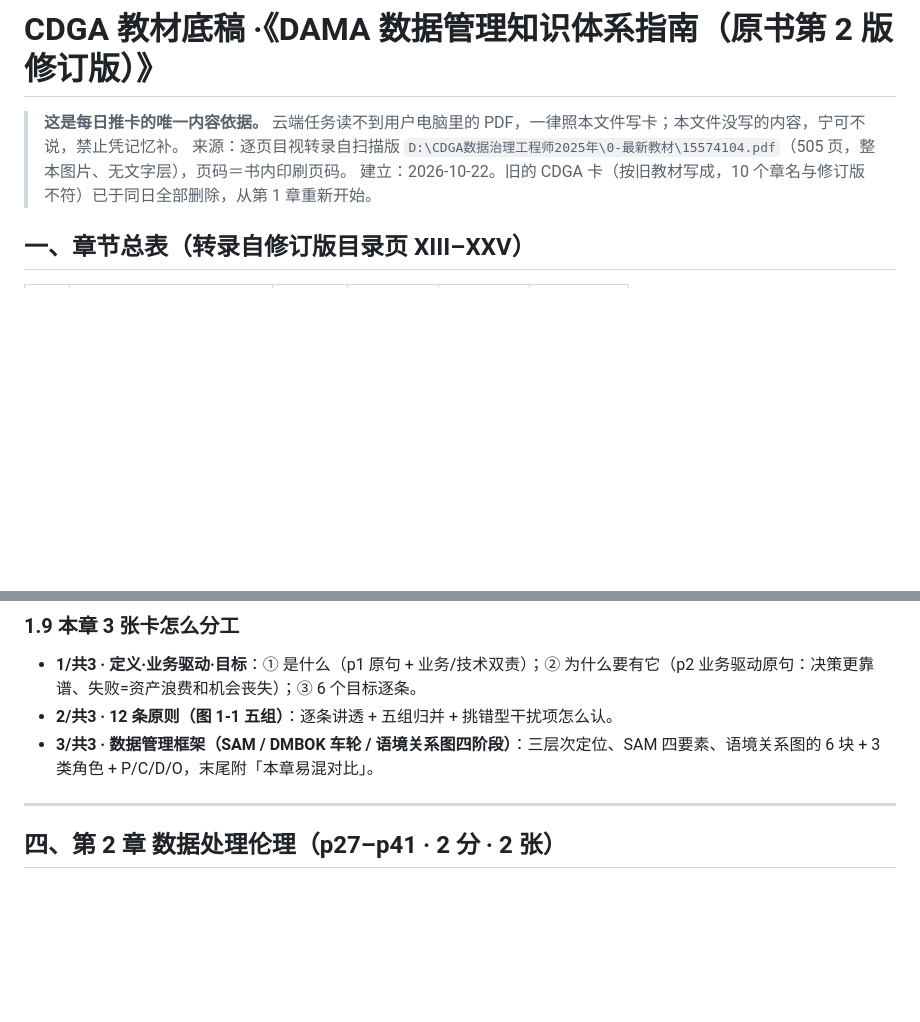
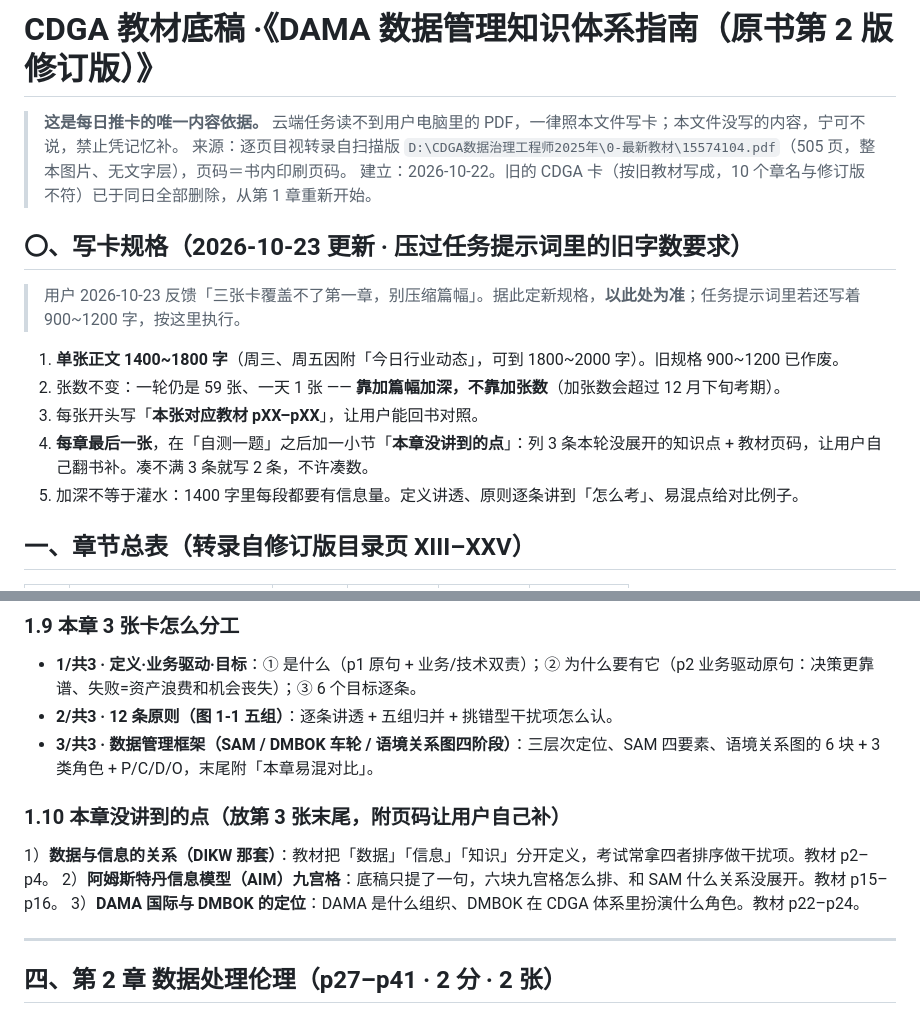
Before and after one commit to guang-917/guang-917.github.io, a Markdown page: cdga_notes.md, 2 parts joined by grey strips. GitHub-like rendering; blank space fills up the shorter version.

Commit message:
docs(cdga): 加写卡规格（1400~1800 字/张）+ 第1章未覆盖点清单

```diff
--- a/cdga_notes.md
+++ b/cdga_notes.md
@@ -3,6 +3,16 @@
 > **这是每日推卡的唯一内容依据。** 云端任务读不到用户电脑里的 PDF，一律照本文件写卡；本文件没写的内容，宁可不说，禁止凭记忆补。
 > 来源：逐页目视转录自扫描版 `D:\CDGA数据治理工程师2025年\0-最新教材\15574104.pdf`（505 页，整本图片、无文字层），页码＝书内印刷页码。
 > 建立：2026-10-22。旧的 CDGA 卡（按旧教材写成，10 个章名与修订版不符）已于同日全部删除，从第 1 章重新开始。
+
+## 〇、写卡规格（2026-10-23 更新 · **压过任务提示词里的旧字数要求**）
+
+> 用户 2026-10-23 反馈「三张卡覆盖不了第一章，别压缩篇幅」。据此定新规格，**以此处为准**；任务提示词里若还写着 900~1200 字，按这里执行。
+
+1. **单张正文 1400~1800 字**（周三、周五因附「今日行业动态」，可到 1800~2000 字）。旧规格 900~1200 已作废。
+2. 张数不变：一轮仍是 59 张、一天 1 张 —— **靠加篇幅加深，不靠加张数**（加张数会超过 12 月下旬考期）。
+3. 每张开头写「**本张对应教材 pXX–pXX**」，让用户能回书对照。
+4. **每章最后一张**，在「自测一题」之后加一小节「**本章没讲到的点**」：列 3 条本轮没展开的知识点 + 教材页码，让用户自己翻书补。凑不满 3 条就写 2 条，不许凑数。
+5. 加深不等于灌水：1400 字里每段都要有信息量。定义讲透、原则逐条讲到「怎么考」、易混点给对比例子。
 
 ## 一、章节总表（转录自修订版目录页 XIII–XXV）
 
@@ -132,6 +142,12 @@
 - **2/共3 · 12 条原则（图 1-1 五组）**：逐条讲透 + 五组归并 + 挑错型干扰项怎么认。
 - **3/共3 · 数据管理框架（SAM / DMBOK 车轮 / 语境关系图四阶段）**：三层次定位、SAM 四要素、语境关系图的 6 块 + 3 类角色 + P/C/D/O，末尾附「本章易混对比」。
 
+### 1.10 本章没讲到的点（放第 3 张末尾，附页码让用户自己补）
+
+1）**数据与信息的关系（DIKW 那套）**：教材把「数据」「信息」「知识」分开定义，考试常拿四者排序做干扰项。教材 p2–p4。
+2）**阿姆斯特丹信息模型（AIM）九宫格**：底稿只提了一句，六块九宫格怎么排、和 SAM 什么关系没展开。教材 p15–p16。
+3）**DAMA 国际与 DMBOK 的定位**：DAMA 是什么组织、DMBOK 在 CDGA 体系里扮演什么角色。教材 p22–p24。
+
 ---
 
 ## 四、第 2 章 数据处理伦理（p27–p41 · 2 分 · 2 张）
```
